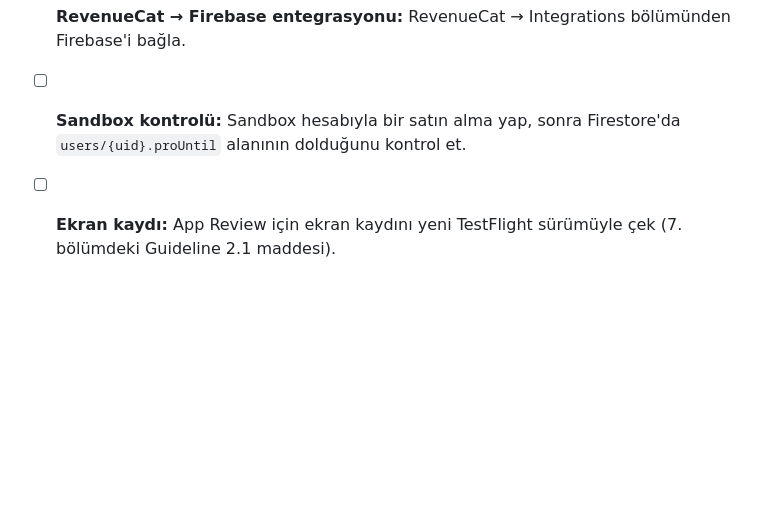
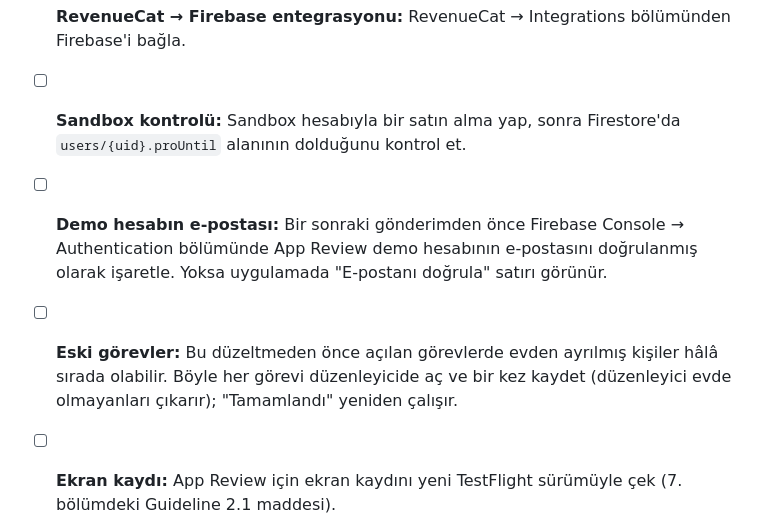
Before and after one commit to sudekazan/ev_arkadasligi, a Markdown page: docs/MANUAL_STEPS.md, the part around the change. Rendered like a GitHub page; blank space fills up the shorter version.

````diff
--- a/docs/MANUAL_STEPS.md
+++ b/docs/MANUAL_STEPS.md
@@ -166,4 +166,6 @@ Analiz düzeltmeleri kodda bitince bunları sırayla yap.
   ```
 - [ ] **RevenueCat → Firebase entegrasyonu:** RevenueCat → Integrations bölümünden Firebase'i bağla.
 - [ ] **Sandbox kontrolü:** Sandbox hesabıyla bir satın alma yap, sonra Firestore'da `users/{uid}.proUntil` alanının dolduğunu kontrol et.
+- [ ] **Demo hesabın e-postası:** Bir sonraki gönderimden önce Firebase Console → Authentication bölümünde App Review demo hesabının e-postasını doğrulanmış olarak işaretle. Yoksa uygulamada "E-postanı doğrula" satırı görünür.
+- [ ] **Eski görevler:** Bu düzeltmeden önce açılan görevlerde evden ayrılmış kişiler hâlâ sırada olabilir. Böyle her görevi düzenleyicide aç ve bir kez kaydet (düzenleyici evde olmayanları çıkarır); "Tamamlandı" yeniden çalışır.
 - [ ] **Ekran kaydı:** App Review için ekran kaydını yeni TestFlight sürümüyle çek (7. bölümdeki Guideline 2.1 maddesi).
````
Also changed, not shown: docs/STORE_LISTING.md (+2 -2 lines).
